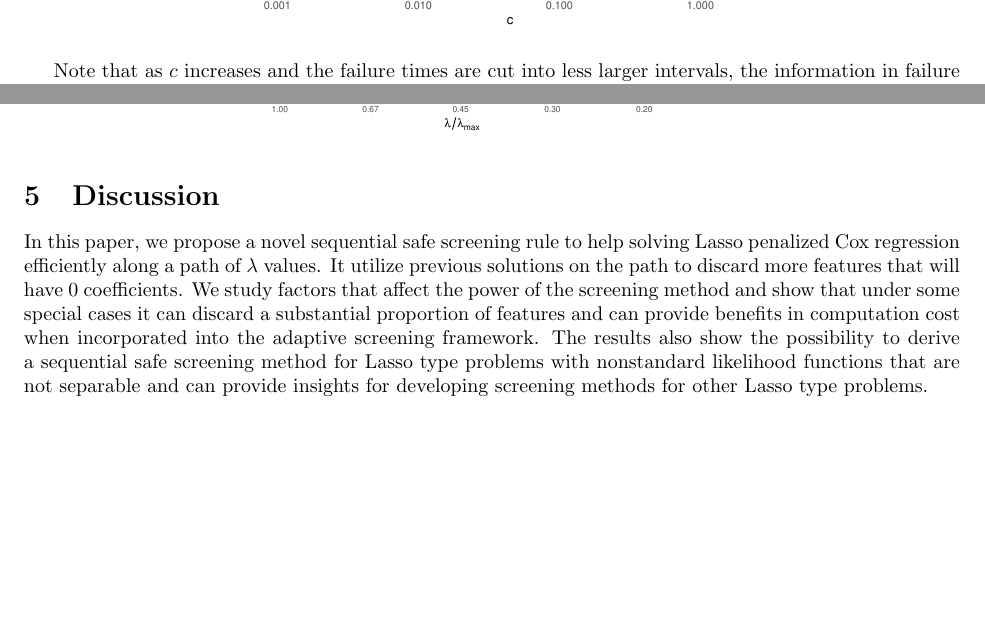
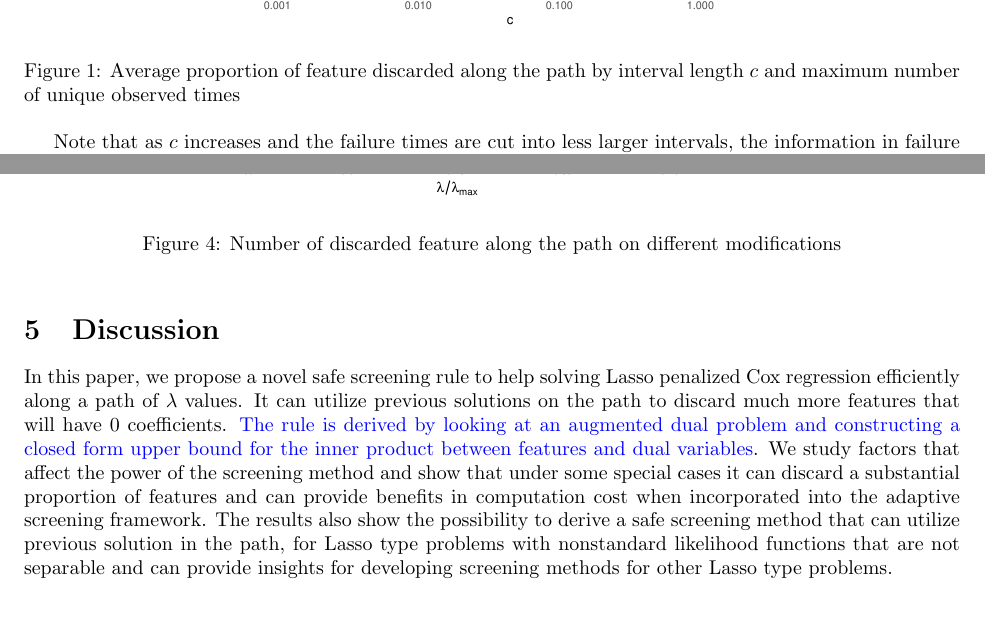
Before and after one commit to CHY-WANG/Cox_Screening, a LaTeX paper (draft_style.tex, which reads main.tex): two parts of pages 7 and 10 of 15, joined at a grey line, cut so that both start at the same text, the shorter picture padded with empty space. Compiled offline with pdfLaTeX.

Commit message:
Updates from Overleaf

```diff
--- a/main.tex
+++ b/main.tex
@@ -242,9 +242,11 @@ Because we have an $n\times f$-dimensional dual variable, an ellipsoid bound for
 
 By this argument, it will be less of a problem when $f$ is smaller. It is a reasonable scenario in practice, for example, when the failure times are recorded in units of large intervals (months, years) and there are a lot of tied failure times and a small number of unique failure times. We consider the experiment where the length of the intervals $c$ vary and because the observed times are generated between the fixed range$(0,5)$, the maximum of number of unique observed times will be decreasing in $c$. Because the sample size is limited and some samples are censored, the number of unique failure times $f$ may not reach the maximum but should be decreasing as well. The following plot summarize the effect of $c$ and the maximum number of unique observed times, on the total screening power.
 
-\begin{center}
+\begin{figure}[ht]
+    \centering
     \includegraphics[width=0.6\textwidth]{interval.pdf}
-\end{center}
+    \caption{Average proportion of feature discarded along the path by interval length $c$ and maximum number of unique observed times}
+\end{figure}
 
 Note that as $c$ increases and the failure times are cut into less larger intervals, the information in failure times decreases and thus the signal-to-noise ratio decreases. From this aspect, we should expect the screening power to decrease. From the plot, the screening power mostly increases, as $c$ increases and $f$ decreases, and the result supports our argument. In the end when $c$ is too large, the loss in signal dominates and leads to a drop in screening power.
 
@@ -306,13 +312,15 @@ Adaptive & 1.302 (0.004) & 1.078 (0.002) & 1.255 (0.003) & \textbf{0.769 (0.003)
 
 The following plot shows the number of features discarded by sequential safe rule at each $\lambda$ value on each dataset. It shows that smaller number of unique failure times and distribution of features closer to balanced binary distribution both lead to stronger screening power of the sequential safe rule.
 
-\begin{center}
-    \includegraphics[width=0.6\textwidth]{shedden.pdf}
-\end{center}
+\begin{figure}[ht]
+    \centering
+    \includegraphics[width=0.7\textwidth]{shedden.pdf}
+    \caption{Number of discarded feature along the path on different modifications}
+\end{figure}
 
 \section{Discussion}
 
-In this paper, we propose a novel sequential safe screening rule to help solving Lasso penalized Cox regression efficiently along a path of $\lambda$ values. It utilize previous solutions on the path to discard more features that will have 0 coefficients. We study factors that affect the power of the screening method and show that under some special cases it can discard a substantial proportion of features and can provide benefits in computation cost when incorporated into the adaptive screening framework. The results also show the possibility to derive a sequential safe screening method for Lasso type problems with nonstandard likelihood functions that are not separable and can provide insights for developing screening methods for other Lasso type problems.
+In this paper, we propose a novel safe screening rule to help solving Lasso penalized Cox regression efficiently along a path of $\lambda$ values. It can utilize previous solutions on the path to discard much more features that will have 0 coefficients. \comment{The rule is derived by looking at an augmented dual problem and constructing a closed form upper bound for the inner product between features and dual variables}. We study factors that affect the power of the screening method and show that under some special cases it can discard a substantial proportion of features and can provide benefits in computation cost when incorporated into the adaptive screening framework. The results also show the possibility to derive a safe screening method that can utilize previous solution in the path, for Lasso type problems with nonstandard likelihood functions that are not separable and can provide insights for developing screening methods for other Lasso type problems.
 
 \appendix
 \appendixpage
```
Also changed, not shown: ref.bib (+11 -0 lines), main.tex (18 more changed lines).
